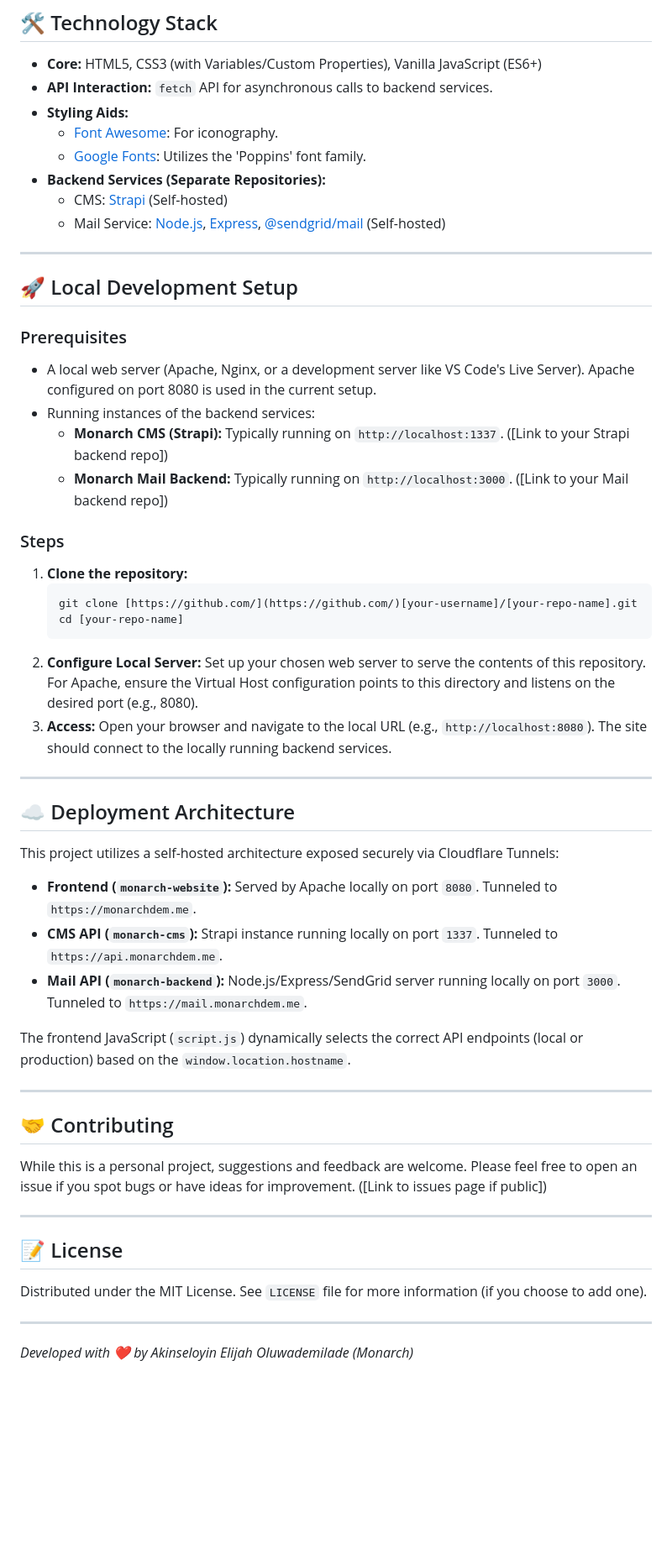
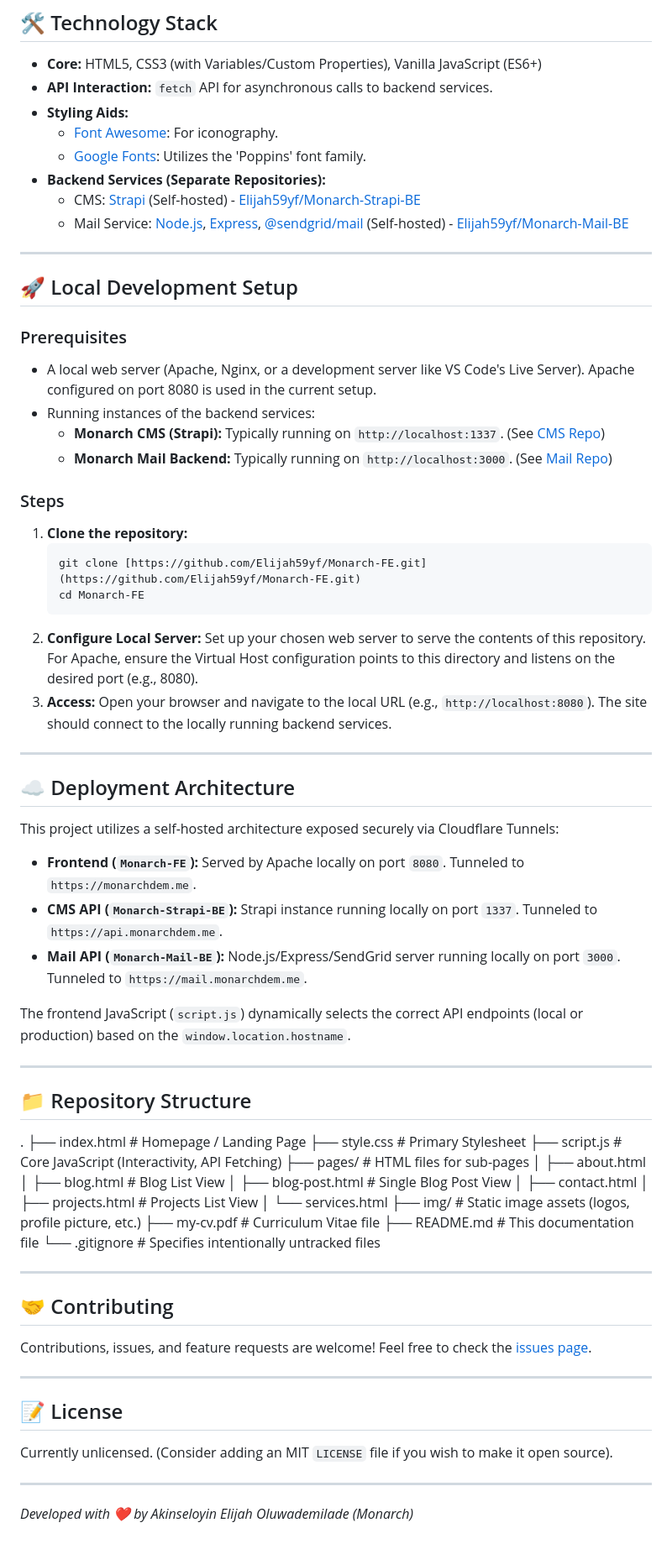
Before and after one commit to Elijah59yf/Monarch-FE, a Markdown page: README.md, the part around one of its changes. Shown at 84% size. Rendered like a GitHub page; blank space fills up the shorter version.

Commit message:
Enhance README with links and project details
Updated README to include repository links and clarify project structure.

````diff
--- a/README.md
+++ b/README.md
@@ -30,8 +32,8 @@ It features a modern, responsive design with a distinct dark theme accented by g
     * [Font Awesome](https://fontawesome.com/): For iconography.
     * [Google Fonts](https://fonts.google.com/): Utilizes the 'Poppins' font family.
 * **Backend Services (Separate Repositories):**
-    * CMS: [Strapi](https://strapi.io/) (Self-hosted)
-    * Mail Service: [Node.js](https://nodejs.org/), [Express](https://expressjs.com/), [@sendgrid/mail](https://github.com/sendgrid/sendgrid-nodejs) (Self-hosted)
+    * CMS: [Strapi](https://strapi.io/) (Self-hosted) - [Elijah59yf/Monarch-Strapi-BE](https://github.com/Elijah59yf/Monarch-Strapi-BE)
+    * Mail Service: [Node.js](https://nodejs.org/), [Express](https://expressjs.com/), [@sendgrid/mail](https://github.com/sendgrid/sendgrid-nodejs) (Self-hosted) - [Elijah59yf/Monarch-Mail-BE](https://github.com/Elijah59yf/Monarch-Mail-BE)
 
 ---
 
@@ -41,15 +43,15 @@ It features a modern, responsive design with a distinct dark theme accented by g
 
 * A local web server (Apache, Nginx, or a development server like VS Code's Live Server). Apache configured on port 8080 is used in the current setup.
 * Running instances of the backend services:
-    * **Monarch CMS (Strapi):** Typically running on `http://localhost:1337`. ([Link to your Strapi backend repo])
-    * **Monarch Mail Backend:** Typically running on `http://localhost:3000`. ([Link to your Mail backend repo])
+    * **Monarch CMS (Strapi):** Typically running on `http://localhost:1337`. (See [CMS Repo](https://github.com/Elijah59yf/Monarch-Strapi-BE))
+    * **Monarch Mail Backend:** Typically running on `http://localhost:3000`. (See [Mail Repo](https://github.com/Elijah59yf/Monarch-Mail-BE))
 
 ### Steps
 
 1.  **Clone the repository:**
     ```bash
-    git clone [https://github.com/](https://github.com/)[your-username]/[your-repo-name].git
-    cd [your-repo-name]
+    git clone [https://github.com/Elijah59yf/Monarch-FE.git](https://github.com/Elijah59yf/Monarch-FE.git)
+    cd Monarch-FE
     ```
 2.  **Configure Local Server:** Set up your chosen web server to serve the contents of this repository. For Apache, ensure the Virtual Host configuration points to this directory and listens on the desired port (e.g., 8080).
 3.  **Access:** Open your browser and navigate to the local URL (e.g., `http://localhost:8080`). The site should connect to the locally running backend services.
@@ -60,23 +62,43 @@ It features a modern, responsive design with a distinct dark theme accented by g
 
 This project utilizes a self-hosted architecture exposed securely via Cloudflare Tunnels:
 
-* **Frontend (`monarch-website`):** Served by Apache locally on port `8080`. Tunneled to `https://monarchdem.me`.
-* **CMS API (`monarch-cms`):** Strapi instance running locally on port `1337`. Tunneled to `https://api.monarchdem.me`.
-* **Mail API (`monarch-backend`):** Node.js/Express/SendGrid server running locally on port `3000`. Tunneled to `https://mail.monarchdem.me`.
+* **Frontend (`Monarch-FE`):** Served by Apache locally on port `8080`. Tunneled to `https://monarchdem.me`.
+* **CMS API (`Monarch-Strapi-BE`):** Strapi instance running locally on port `1337`. Tunneled to `https://api.monarchdem.me`.
+* **Mail API (`Monarch-Mail-BE`):** Node.js/Express/SendGrid server running locally on port `3000`. Tunneled to `https://mail.monarchdem.me`.
 
 The frontend JavaScript (`script.js`) dynamically selects the correct API endpoints (local or production) based on the `window.location.hostname`.
 
 ---
 
+## 📁 Repository Structure
+
+.
+├── index.html # Homepage / Landing Page
+├── style.css # Primary Stylesheet
+├── script.js # Core JavaScript (Interactivity, API Fetching)
+├── pages/ # HTML files for sub-pages
+│ ├── about.html
+│ ├── blog.html # Blog List View
+│ ├── blog-post.html # Single Blog Post View
+│ ├── contact.html
+│ ├── projects.html # Projects List View
+│ └── services.html
+├── img/ # Static image assets (logos, profile picture, etc.)
+├── my-cv.pdf # Curriculum Vitae file
+├── README.md # This documentation file
+└── .gitignore # Specifies intentionally untracked files
+
+---
+
 ## 🤝 Contributing
 
-While this is a personal project, suggestions and feedback are welcome. Please feel free to open an issue if you spot bugs or have ideas for improvement. ([Link to issues page if public])
+Contributions, issues, and feature requests are welcome! Feel free to check the [issues page](https://github.com/Elijah59yf/Monarch-FE/issues).
 
 ---
 
 ## 📝 License
 
-Distributed under the MIT License. See `LICENSE` file for more information (if you choose to add one).
+Currently unlicensed. (Consider adding an MIT `LICENSE` file if you wish to make it open source).
 
 ---
 
````
Also changed, not shown: other parts of README.md (+3 -1 lines).
